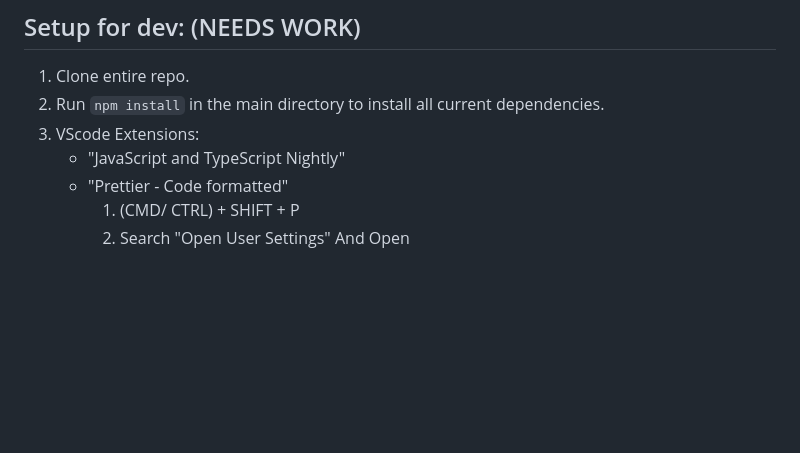
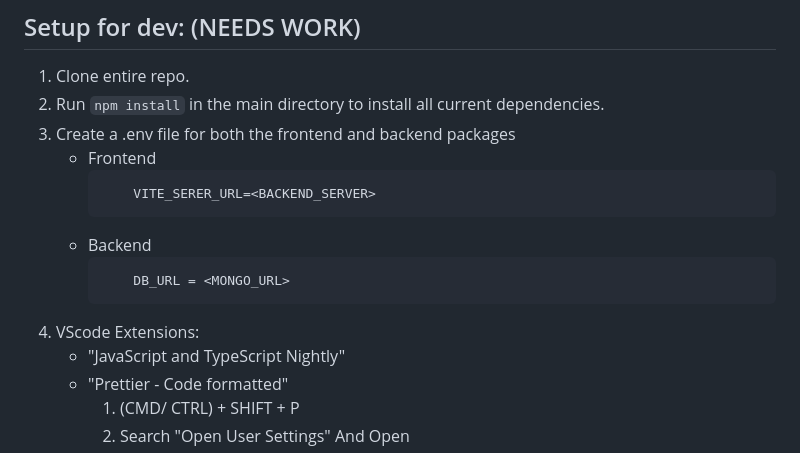
Before and after one commit to SLO-308-Project/Workout-In-Progress, a Markdown page: README.md, the part around the change. Rendered like a GitHub page; blank space fills up the shorter version.

````diff
--- a/README.md
+++ b/README.md
@@ -16,7 +16,16 @@ Product Vision: A workout logger for tracking workouts and viewing past workouts
 ## Setup for dev: (NEEDS WORK)
 1. Clone entire repo.
 2. Run ```npm install``` in the main directory to install all current dependencies.
-3. VScode Extensions:
+3. Create a .env file for both the frontend and backend packages
+    - Frontend
+      ```
+          VITE_SERER_URL=<BACKEND_SERVER>
+      ```
+    - Backend
+      ```
+          DB_URL = <MONGO_URL>
+      ```
+4. VScode Extensions:
     - "JavaScript and TypeScript Nightly"
     - "Prettier - Code formatted"
         1. (CMD/ CTRL) + SHIFT + P
````
